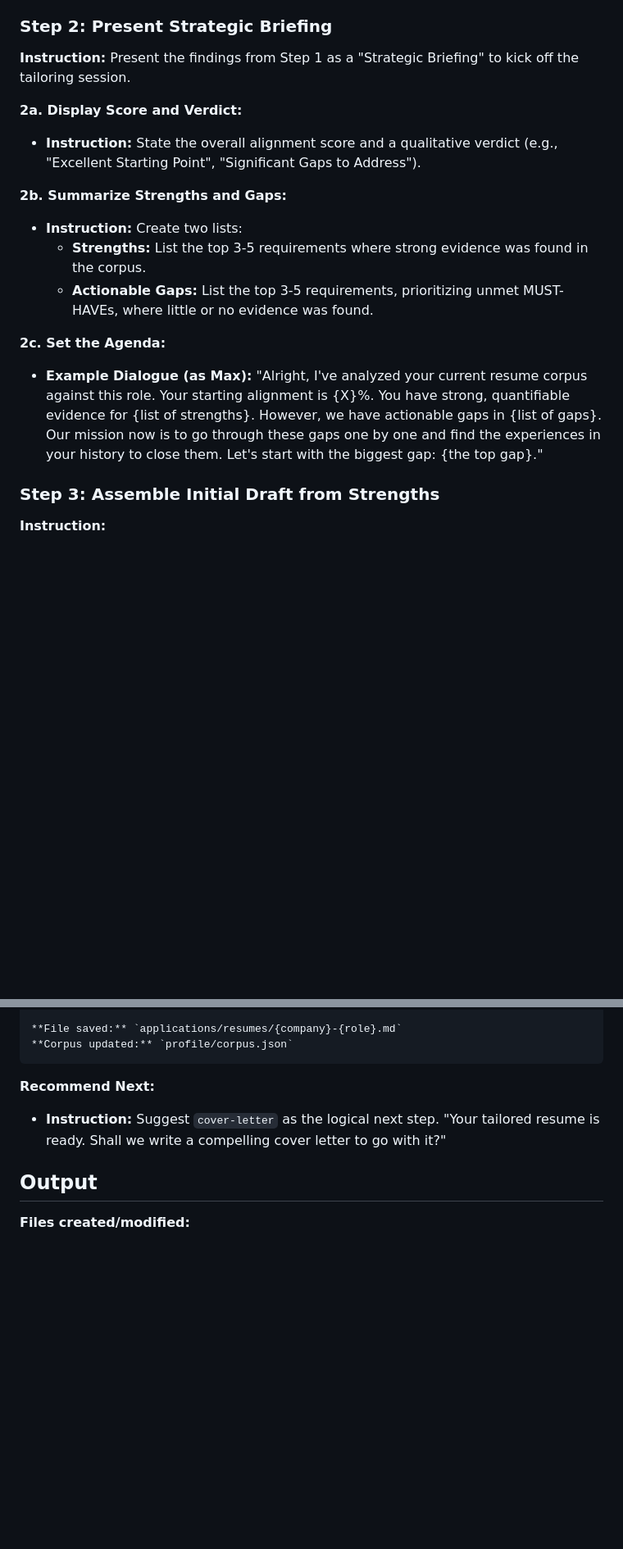
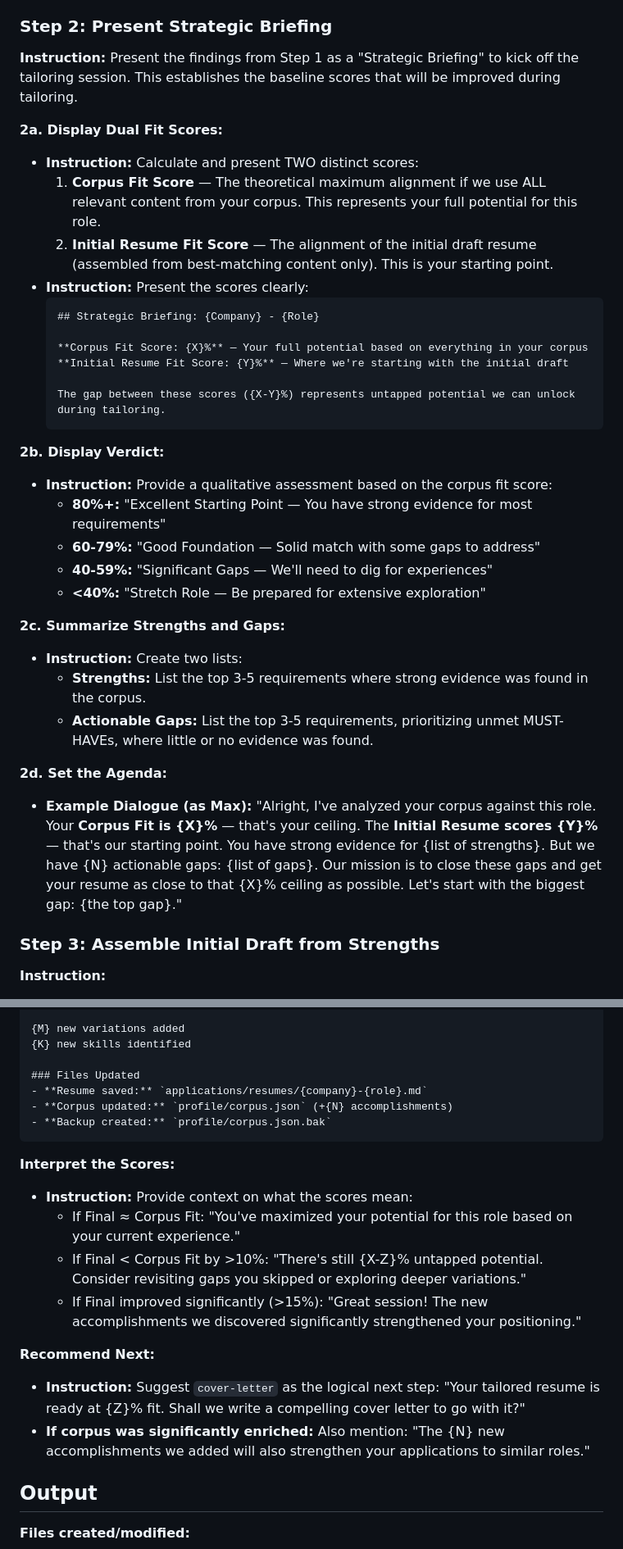
Before and after one commit to shindo107/job-coach-and-scout, a Markdown page: workflows/tailor-resume/workflow.md, 2 parts joined by grey strips. Shown at 82% size. Drawn GitHub-style; blank space fills up the shorter version.

````diff
--- a/workflows/tailor-resume/workflow.md
+++ b/workflows/tailor-resume/workflow.md
@@ -83,18 +87,36 @@ Would you like to:
 
 ### Step 2: Present Strategic Briefing
 
-**Instruction:** Present the findings from Step 1 as a "Strategic Briefing" to kick off the tailoring session.
+**Instruction:** Present the findings from Step 1 as a "Strategic Briefing" to kick off the tailoring session. This establishes the baseline scores that will be improved during tailoring.
 
-**2a. Display Score and Verdict:**
-- **Instruction:** State the overall alignment score and a qualitative verdict (e.g., "Excellent Starting Point", "Significant Gaps to Address").
+**2a. Display Dual Fit Scores:**
+- **Instruction:** Calculate and present TWO distinct scores:
+  1. **Corpus Fit Score** — The theoretical maximum alignment if we use ALL relevant content from your corpus. This represents your full potential for this role.
+  2. **Initial Resume Fit Score** — The alignment of the initial draft resume (assembled from best-matching content only). This is your starting point.
+- **Instruction:** Present the scores clearly:
+  ```
+  ## Strategic Briefing: {Company} - {Role}
 
-**2b. Summarize Strengths and Gaps:**
+  **Corpus Fit Score: {X}%** — Your full potential based on everything in your corpus
+  **Initial Resume Fit Score: {Y}%** — Where we're starting with the initial draft
+
+  The gap between these scores ({X-Y}%) represents untapped potential we can unlock during tailoring.
+  ```
+
+**2b. Display Verdict:**
+- **Instruction:** Provide a qualitative assessment based on the corpus fit score:
+  - **80%+:** "Excellent Starting Point — You have strong evidence for most requirements"
+  - **60-79%:** "Good Foundation — Solid match with some gaps to address"
+  - **40-59%:** "Significant Gaps — We'll need to dig for experiences"
+  - **<40%:** "Stretch Role — Be prepared for extensive exploration"
+
+**2c. Summarize Strengths and Gaps:**
 - **Instruction:** Create two lists:
     - **Strengths:** List the top 3-5 requirements where strong evidence was found in the corpus.
     - **Actionable Gaps:** List the top 3-5 requirements, prioritizing unmet MUST-HAVEs, where little or no evidence was found.
 
-**2c. Set the Agenda:**
-- **Example Dialogue (as Max):** "Alright, I've analyzed your current resume corpus against this role. Your starting alignment is {X}%. You have strong, quantifiable evidence for {list of strengths}. However, we have actionable gaps in {list of gaps}. Our mission now is to go through these gaps one by one and find the experiences in your history to close them. Let's start with the biggest gap: {the top gap}."
+**2d. Set the Agenda:**
+- **Example Dialogue (as Max):** "Alright, I've analyzed your corpus against this role. Your **Corpus Fit is {X}%** — that's your ceiling. The **Initial Resume scores {Y}%** — that's our starting point. You have strong evidence for {list of strengths}. But we have {N} actionable gaps: {list of gaps}. Our mission is to close these gaps and get your resume as close to that {X}% ceiling as possible. Let's start with the biggest gap: {the top gap}."
 
 ### Step 3: Assemble Initial Draft from Strengths
 
@@ -174,10 +242,22 @@ More importantly, your central Resume Corpus has been updated with {N} new accom
 
-**File saved:** `applications/resumes/{company}-{role}.md`
-**Corpus updated:** `profile/corpus.json`
+{M} new variations added
+{K} new skills identified
+
+### Files Updated
+- **Resume saved:** `applications/resumes/{company}-{role}.md`
+- **Corpus updated:** `profile/corpus.json` (+{N} accomplishments)
+- **Backup created:** `profile/corpus.json.bak`
 ```
 
+**Interpret the Scores:**
+- **Instruction:** Provide context on what the scores mean:
+  - If Final ≈ Corpus Fit: "You've maximized your potential for this role based on your current experience."
+  - If Final < Corpus Fit by >10%: "There's still {X-Z}% untapped potential. Consider revisiting gaps you skipped or exploring deeper variations."
+  - If Final improved significantly (>15%): "Great session! The new accomplishments we discovered significantly strengthened your positioning."
+
 **Recommend Next:**
-- **Instruction:** Suggest `cover-letter` as the logical next step. "Your tailored resume is ready. Shall we write a compelling cover letter to go with it?"
+- **Instruction:** Suggest `cover-letter` as the logical next step: "Your tailored resume is ready at {Z}% fit. Shall we write a compelling cover letter to go with it?"
+- **If corpus was significantly enriched:** Also mention: "The {N} new accomplishments we added will also strengthen your applications to similar roles."
 
 ## Output
 
````
Also changed, not shown: other parts of workflows/tailor-resume/workflow.md (+68 -18 lines), workflows/job-scan/workflow.md (+45 -6 lines).
